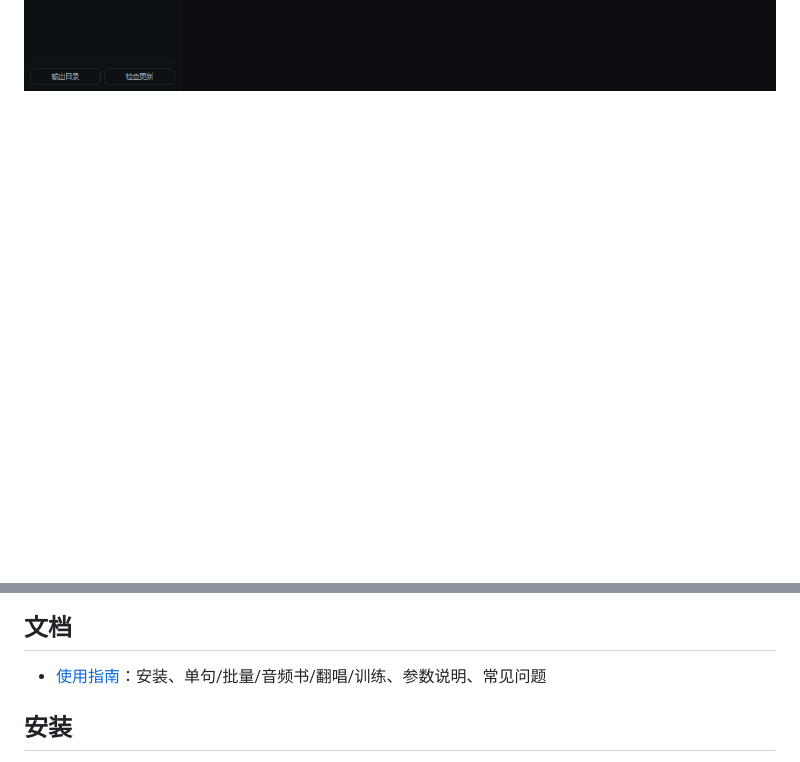
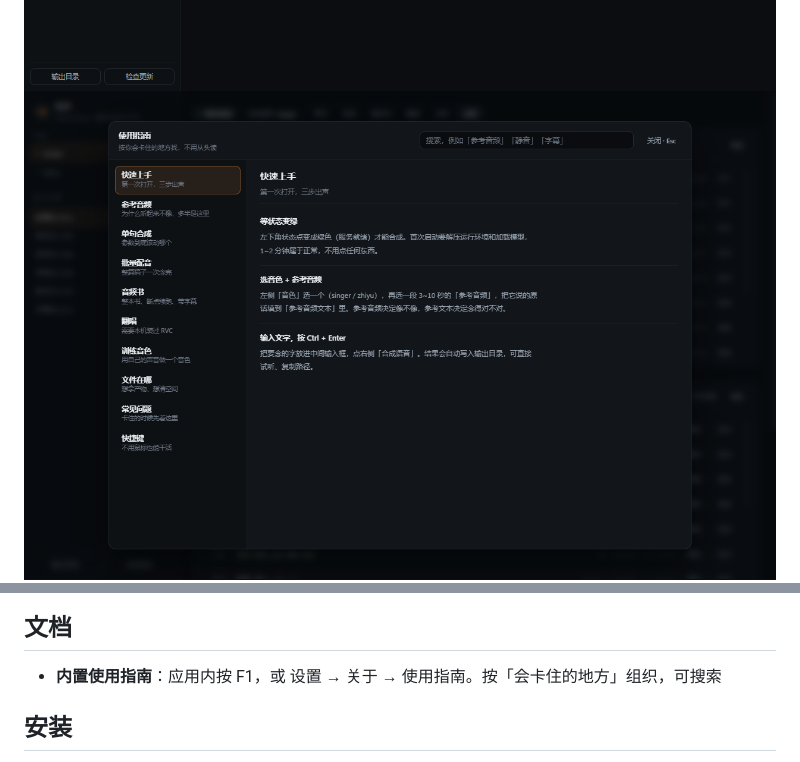
Before and after one commit to DAKEZZ52/voicesmith, a Markdown page: README.md, 2 parts joined by grey strips. Drawn GitHub-style; pictures changed too: docs/ui-guide.png (added); blank space fills up the shorter version.

Commit message:
feat(guide): 内置使用指南浮层（章节导航 + 搜索 + F1），移除外部 md

```diff
--- a/README.md
+++ b/README.md
@@ -19,12 +19,13 @@
 ![批量](docs/ui-batch.png)
 ![音频书](docs/ui-book.png)
 ![翻唱](docs/ui-cover.png)
+![使用指南](docs/ui-guide.png)
 ![训练](docs/ui-train.png)
 ![设置](docs/ui-settings.png)
 
 ## 文档
 
-- [使用指南](docs/USAGE.md)：安装、单句/批量/音频书/翻唱/训练、参数说明、常见问题
+- **内置使用指南**：应用内按 F1，或 设置 → 关于 → 使用指南。按「会卡住的地方」组织，可搜索
 
 ## 安装
 
```
Also changed, not shown: docs/USAGE.md (deleted, +0 -195 lines), electron/docs/USAGE.md (deleted, +0 -195 lines), 12 other files.
